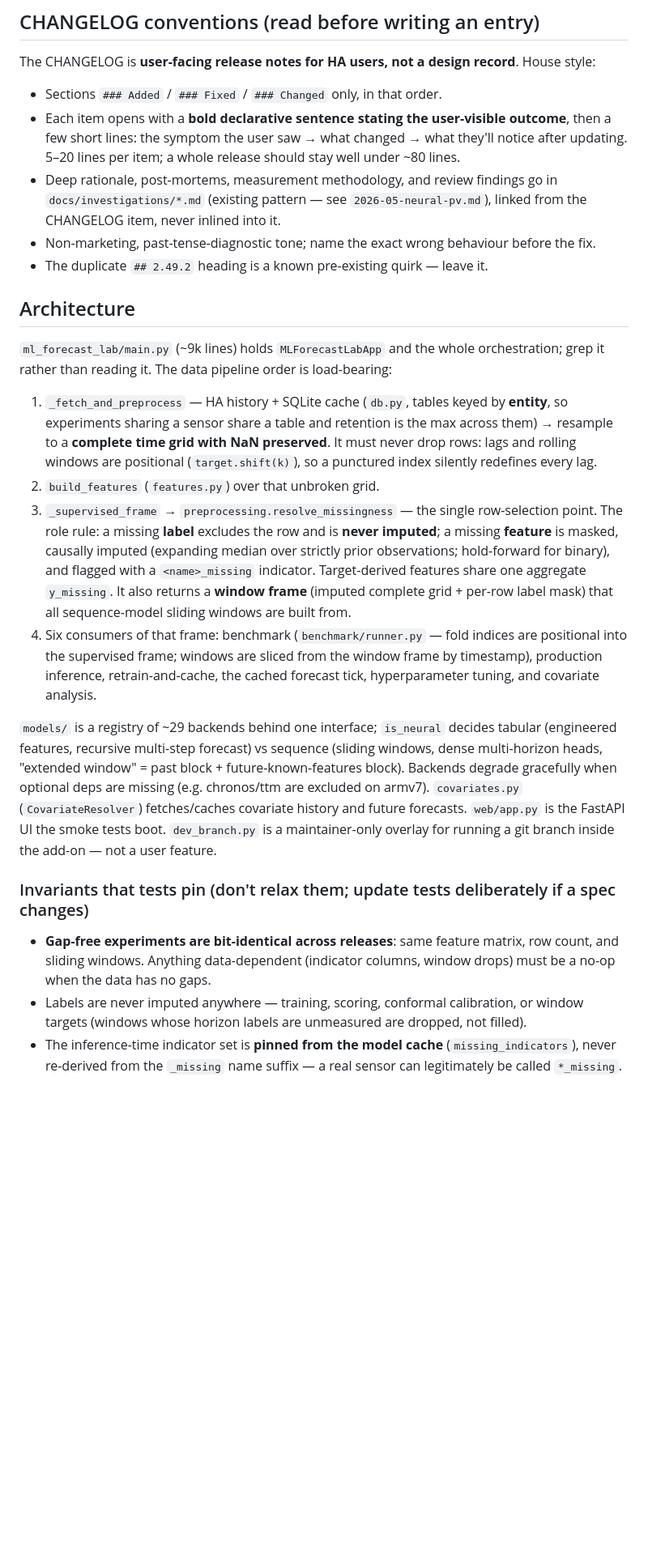
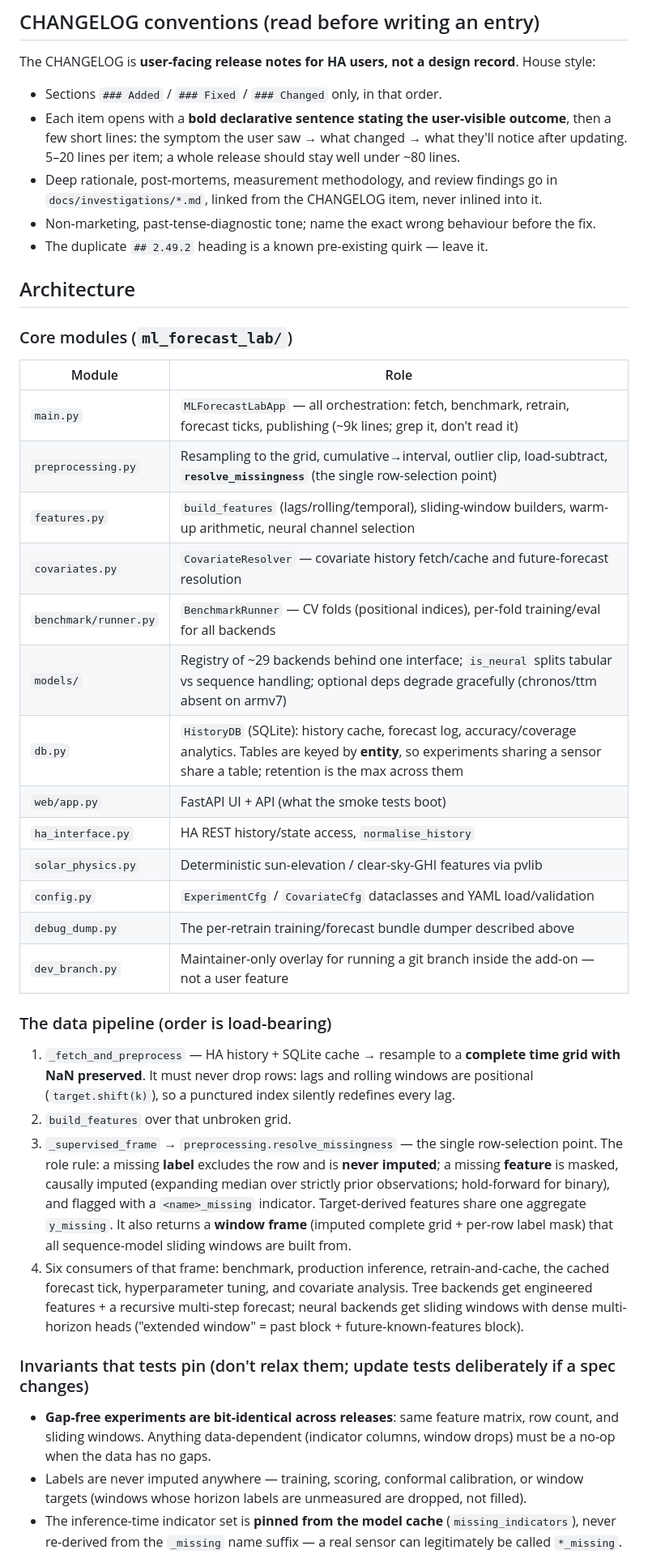
Before and after one commit to psweens/ml-forecast-lab, a Markdown page: CLAUDE.md, the part around one of its changes. Shown at 81% size. GitHub-like rendering; blank space fills up the shorter version.

```diff
--- a/CLAUDE.md
+++ b/CLAUDE.md
@@ -54,45 +79,52 @@ The CHANGELOG is **user-facing release notes for HA users, not a design record**
   few short lines: the symptom the user saw → what changed → what they'll notice after updating.
   5–20 lines per item; a whole release should stay well under ~80 lines.
 - Deep rationale, post-mortems, measurement methodology, and review findings go in
-  `docs/investigations/*.md` (existing pattern — see `2026-05-neural-pv.md`), linked from the
-  CHANGELOG item, never inlined into it.
+  `docs/investigations/*.md`, linked from the CHANGELOG item, never inlined into it.
 - Non-marketing, past-tense-diagnostic tone; name the exact wrong behaviour before the fix.
 - The duplicate `## 2.49.2` heading is a known pre-existing quirk — leave it.
 
 ## Architecture
 
-`ml_forecast_lab/main.py` (~9k lines) holds `MLForecastLabApp` and the whole orchestration; grep
-it rather than reading it. The data pipeline order is load-bearing:
+### Core modules (`ml_forecast_lab/`)
 
-1. `_fetch_and_preprocess` — HA history + SQLite cache (`db.py`, tables keyed by **entity**, so
-   experiments sharing a sensor share a table and retention is the max across them) → resample to
-   a **complete time grid with NaN preserved**. It must never drop rows: lags and rolling windows
-   are positional (`target.shift(k)`), so a punctured index silently redefines every lag.
-2. `build_features` (`features.py`) over that unbroken grid.
+| Module | Role |
+|--------|------|
+| `main.py` | `MLForecastLabApp` — all orchestration: fetch, benchmark, retrain, forecast ticks, publishing (~9k lines; grep it, don't read it) |
+| `preprocessing.py` | Resampling to the grid, cumulative→interval, outlier clip, load-subtract, **`resolve_missingness`** (the single row-selection point) |
+| `features.py` | `build_features` (lags/rolling/temporal), sliding-window builders, warm-up arithmetic, neural channel selection |
+| `covariates.py` | `CovariateResolver` — covariate history fetch/cache and future-forecast resolution |
+| `benchmark/runner.py` | `BenchmarkRunner` — CV folds (positional indices), per-fold training/eval for all backends |
+| `models/` | Registry of ~29 backends behind one interface; `is_neural` splits tabular vs sequence handling; optional deps degrade gracefully (chronos/ttm absent on armv7) |
+| `db.py` | `HistoryDB` (SQLite): history cache, forecast log, accuracy/coverage analytics. Tables are keyed by **entity**, so experiments sharing a sensor share a table; retention is the max across them |
+| `web/app.py` | FastAPI UI + API (what the smoke tests boot) |
+| `ha_interface.py` | HA REST history/state access, `normalise_history` |
+| `solar_physics.py` | Deterministic sun-elevation / clear-sky-GHI features via pvlib |
+| `config.py` | `ExperimentCfg` / `CovariateCfg` dataclasses and YAML load/validation |
+| `debug_dump.py` | The per-retrain training/forecast bundle dumper described above |
+| `dev_branch.py` | Maintainer-only overlay for running a git branch inside the add-on — not a user feature |
+
+### The data pipeline (order is load-bearing)
+
+1. `_fetch_and_preprocess` — HA history + SQLite cache → resample to a **complete time grid
+   with NaN preserved**. It must never drop rows: lags and rolling windows are positional
+   (`target.shift(k)`), so a punctured index silently redefines every lag.
+2. `build_features` over that unbroken grid.
 3. `_supervised_frame` → `preprocessing.resolve_missingness` — the single row-selection point.
    The role rule: a missing **label** excludes the row and is **never imputed**; a missing
    **feature** is masked, causally imputed (expanding median over strictly prior observations;
    hold-forward for binary), and flagged with a `<name>_missing` indicator. Target-derived
-   features share one aggregate `y_missing`. It also returns a **window frame** (imputed complete
-   grid + per-row label mask) that all sequence-model sliding windows are built from.
-4. Six consumers of that frame: benchmark (`benchmark/runner.py` — fold indices are positional
-   into the supervised frame; windows are sliced from the window frame by timestamp), production
-   inference, retrain-and-cache, the cached forecast tick, hyperparameter tuning, and covariate
-   analysis.
-
-`models/` is a registry of ~29 backends behind one interface; `is_neural` decides tabular
-(engineered features, recursive multi-step forecast) vs sequence (sliding windows, dense
-multi-horizon heads, "extended window" = past block + future-known-features block). Backends
-degrade gracefully when optional deps are missing (e.g. chronos/ttm are excluded on armv7).
-`covariates.py` (`CovariateResolver`) fetches/caches covariate history and future forecasts.
-`web/app.py` is the FastAPI UI the smoke tests boot. `dev_branch.py` is a maintainer-only
-overlay for running a git branch inside the add-on — not a user feature.
+   features share one aggregate `y_missing`. It also returns a **window frame** (imputed
+   complete grid + per-row label mask) that all sequence-model sliding windows are built from.
+4. Six consumers of that frame: benchmark, production inference, retrain-and-cache, the cached
+   forecast tick, hyperparameter tuning, and covariate analysis. Tree backends get engineered
+   features + a recursive multi-step forecast; neural backends get sliding windows with dense
+   multi-horizon heads ("extended window" = past block + future-known-features block).
 
 ### Invariants that tests pin (don't relax them; update tests deliberately if a spec changes)
 
 - **Gap-free experiments are bit-identical across releases**: same feature matrix, row count,
-  and sliding windows. Anything data-dependent (indicator columns, window drops) must be a no-op
-  when the data has no gaps.
+  and sliding windows. Anything data-dependent (indicator columns, window drops) must be a
+  no-op when the data has no gaps.
 - Labels are never imputed anywhere — training, scoring, conformal calibration, or window
   targets (windows whose horizon labels are unmeasured are dropped, not filled).
 - The inference-time indicator set is **pinned from the model cache** (`missing_indicators`),
```
Also changed, not shown: other parts of CLAUDE.md (+43 -18 lines).
